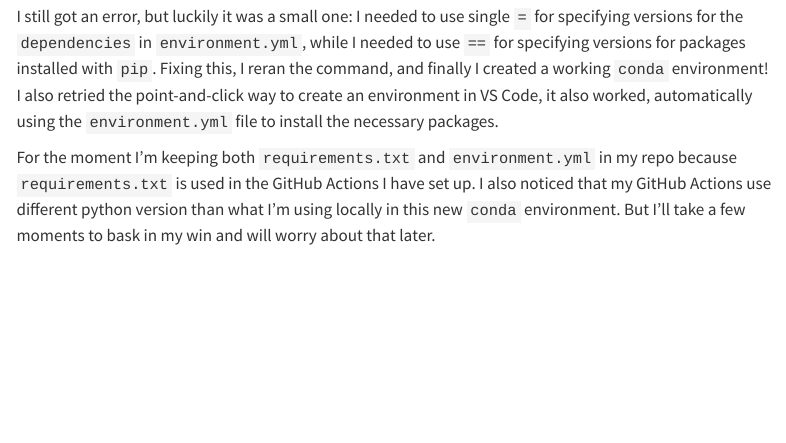
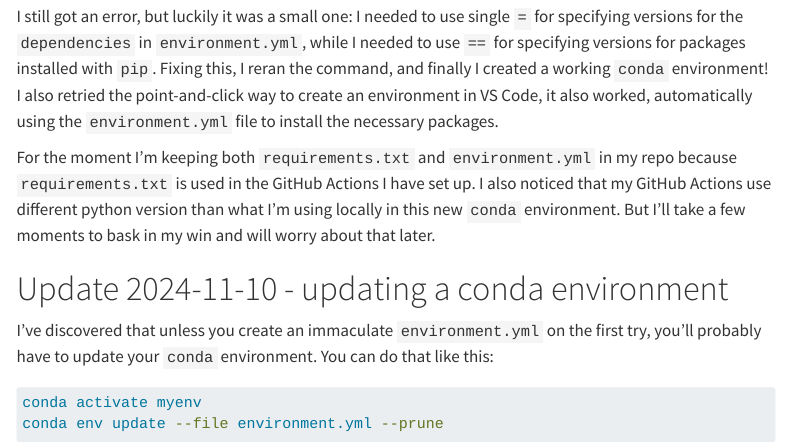
Before and after one commit to lindsayevanslee/lindsay-codes, a Quarto document (posts/get-started-with-conda/index.qmd): the page in a window 1100 px wide, from 1910 px down. Rendered offline with R 4.5, knitr and Pandoc in place of Quarto, with nearby package versions; menus at the side of the page are left out.

Commit message:
Add update to conda post

````diff
--- a/posts/get-started-with-conda/index.qmd
+++ b/posts/get-started-with-conda/index.qmd
@@ -73,3 +73,12 @@ conda env create -f environment.yml
 I still got an error, but luckily it was a small one: I needed to use single `=` for specifying versions for the `dependencies` in `environment.yml`, while I needed to use `==` for specifying versions for packages installed with `pip`. Fixing this, I reran the command, and finally I created a working `conda` environment! I also retried the point-and-click way to create an environment in VS Code, it also worked, automatically using the `environment.yml` file to install the necessary packages.
 
 For the moment I'm keeping both `requirements.txt` and `environment.yml` in my repo because `requirements.txt` is used in the GitHub Actions I have set up. I also noticed that my GitHub Actions use different python version than what I'm using locally in this new `conda` environment. But I'll take a few moments to bask in my win and will worry about that later.
+
+# Update 2024-11-10 - updating a conda environment
+
+I've discovered that unless you create an immaculate `environment.yml` on the first try, you'll probably have to update your `conda` environment. You can do that like this:
+
+```{bash}
+conda activate myenv
+conda env update --file environment.yml --prune
+```
````
Also changed, not shown: docs/search.json, posts/get-started-with-conda/index.qmd (2 more changed lines), 4 other files.
